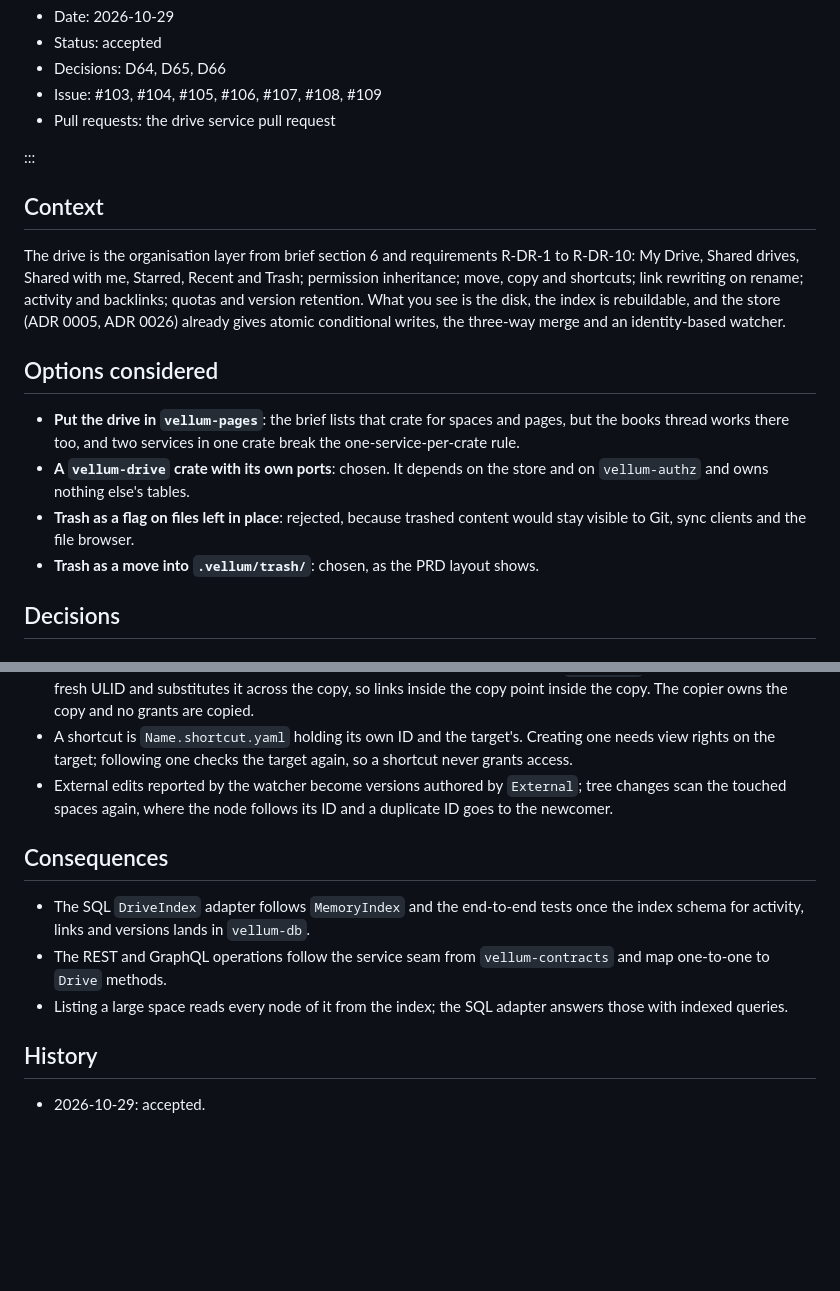
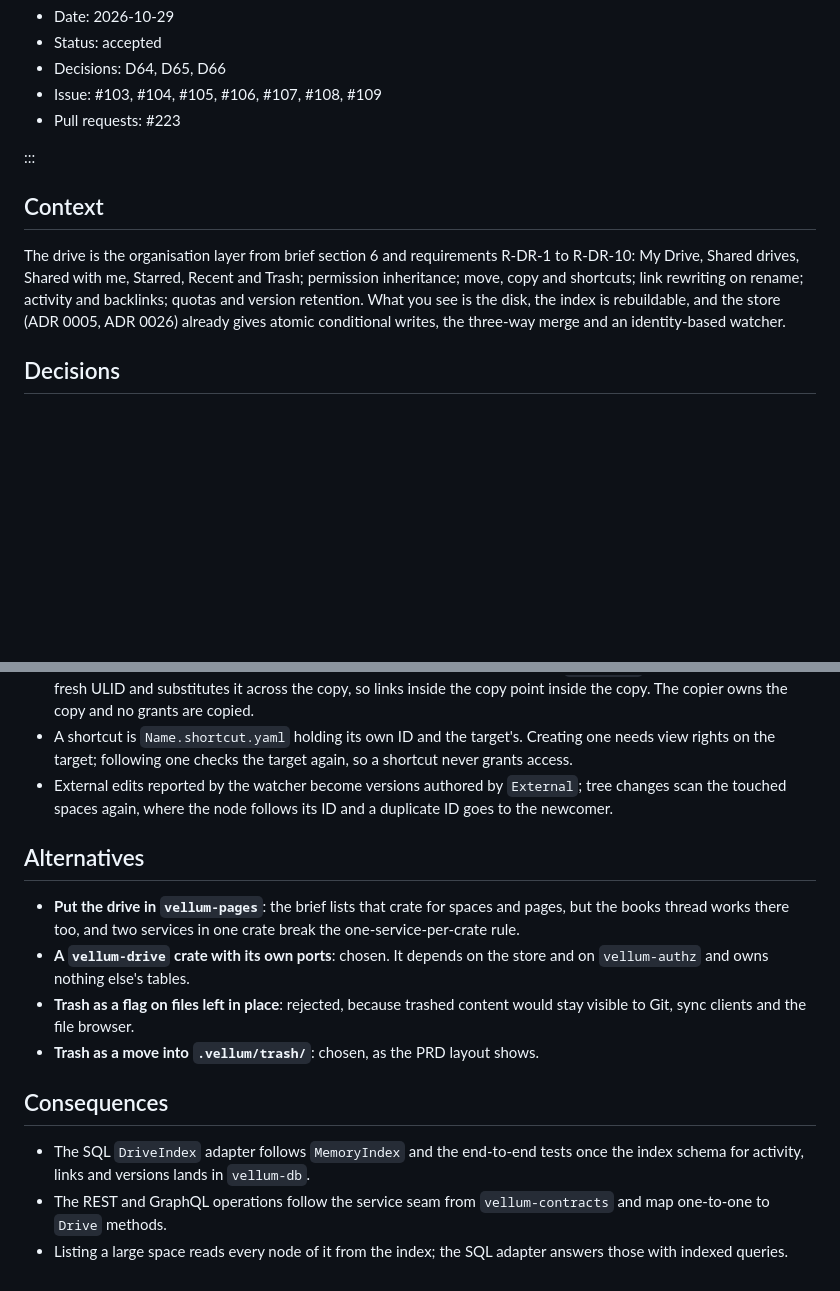
Before and after one commit to cruisinme30/vellum, a Markdown page: docs/adr/0012-drive-service.md, 2 parts joined by grey strips. Rendered like a GitHub page; blank space fills up the shorter version.

```diff
--- a/docs/adr/0012-drive-service.md
+++ b/docs/adr/0012-drive-service.md
@@ -13,7 +13,7 @@ vellum: 1
 - Status: accepted
 - Decisions: D64, D65, D66
 - Issue: #103, #104, #105, #106, #107, #108, #109
-- Pull requests: the drive service pull request
+- Pull requests: #223
 
 :::
 
@@ -26,18 +26,6 @@ shortcuts; link rewriting on rename; activity and backlinks; quotas and
 version retention. What you see is the disk, the index is rebuildable,
 and the store (ADR 0005, ADR 0026) already gives atomic conditional
 writes, the three-way merge and an identity-based watcher.
-
-## Options considered
-
-- **Put the drive in `vellum-pages`**: the brief lists that crate for
-  spaces and pages, but the books thread works there too, and two
-  services in one crate break the one-service-per-crate rule.
-- **A `vellum-drive` crate with its own ports**: chosen. It depends on
-  the store and on `vellum-authz` and owns nothing else's tables.
-- **Trash as a flag on files left in place**: rejected, because trashed
-  content would stay visible to Git, sync clients and the file browser.
-- **Trash as a move into `.vellum/trash/`**: chosen, as the PRD layout
-  shows.
 
 ## Decisions
 
@@ -97,6 +85,18 @@ writes, the three-way merge and an identity-based watcher.
   `External`; tree changes scan the touched spaces again, where the node
   follows its ID and a duplicate ID goes to the newcomer.
 
+## Alternatives
+
+- **Put the drive in `vellum-pages`**: the brief lists that crate for
+  spaces and pages, but the books thread works there too, and two
+  services in one crate break the one-service-per-crate rule.
+- **A `vellum-drive` crate with its own ports**: chosen. It depends on
+  the store and on `vellum-authz` and owns nothing else's tables.
+- **Trash as a flag on files left in place**: rejected, because trashed
+  content would stay visible to Git, sync clients and the file browser.
+- **Trash as a move into `.vellum/trash/`**: chosen, as the PRD layout
+  shows.
+
 ## Consequences
 
 - The SQL `DriveIndex` adapter follows `MemoryIndex` and the end-to-end
@@ -106,7 +106,3 @@ writes, the three-way merge and an identity-based watcher.
   `vellum-contracts` and map one-to-one to `Drive` methods.
 - Listing a large space reads every node of it from the index; the SQL
   adapter answers those with indexed queries.
-
-## History
-
-- 2026-10-29: accepted.
```
Also changed, not shown: docs/adr/0016-work-issue-tracking-core.md (+9 -0 lines).
